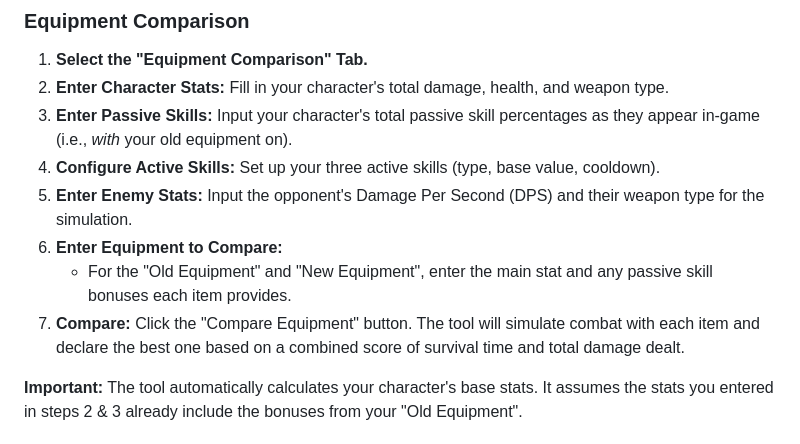
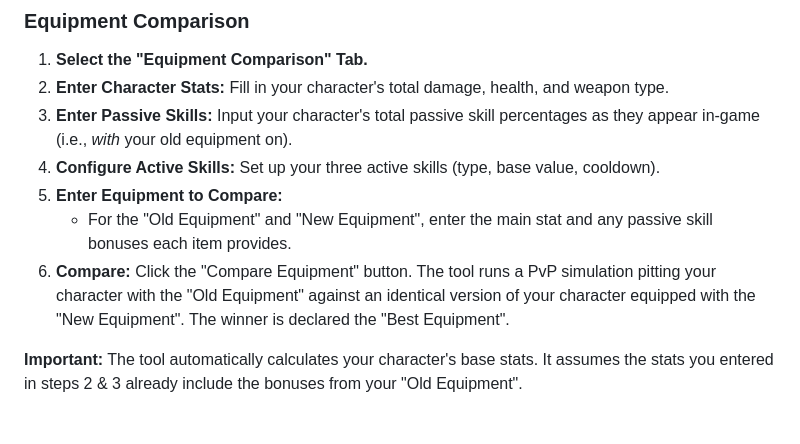
Before and after one commit to franckleveque/forge-master-companion, a Markdown page: README.md, the part around the change. GitHub-like rendering.

Commit message:
docs: Update and correct documentation
Provides a comprehensive update to user-facing and developer-facing documentation to align with the current application functionality and incorporate detailed user feedback.

README.md:
- Adds a "Features" section to highlight Equipment Comparison, PvP Simulation, and Import/Export.
- Restructures the "Usage" section with clear, accurate instructions for both main features.
- Corrects the "Equipment Comparison" guide to reflect its actual functionality:
    - It now accurately states that the comparison is a PvP "mirror match" between the old and new equipment.
    - It removes the incorrect instruction to enter separate enemy stats for this mode.
    - It clarifies that users must input their total stats *with* their old equipment included.
    - It removes incorrect mentions of a non-existent checkbox.
- Adds the user-requested clarification that the 2-second melee delay simulates walking into range.
- Simplifies and clarifies the "For Developers" section.

AGENTS.md:
- Updates the architectural overview to describe how services are used in the PvP and Comparison modes.
- Expands the testing strategy to include guidance for new features.

```diff
--- a/README.md
+++ b/README.md
@@ -93,10 +93,9 @@ This project uses Jest for unit/integration testing and Playwright for E2E testi
 2.  **Enter Character Stats:** Fill in your character's total damage, health, and weapon type.
 3.  **Enter Passive Skills:** Input your character's total passive skill percentages as they appear in-game (i.e., *with* your old equipment on).
 4.  **Configure Active Skills:** Set up your three active skills (type, base value, cooldown).
-5.  **Enter Enemy Stats:** Input the opponent's Damage Per Second (DPS) and their weapon type for the simulation.
-6.  **Enter Equipment to Compare:**
+5.  **Enter Equipment to Compare:**
     *   For the "Old Equipment" and "New Equipment", enter the main stat and any passive skill bonuses each item provides.
-7.  **Compare:** Click the "Compare Equipment" button. The tool will simulate combat with each item and declare the best one based on a combined score of survival time and total damage dealt.
+6.  **Compare:** Click the "Compare Equipment" button. The tool runs a PvP simulation pitting your character with the "Old Equipment" against an identical version of your character equipped with the "New Equipment". The winner is declared the "Best Equipment".
 
 **Important:** The tool automatically calculates your character's base stats. It assumes the stats you entered in steps 2 & 3 already include the bonuses from your "Old Equipment".
 
```
